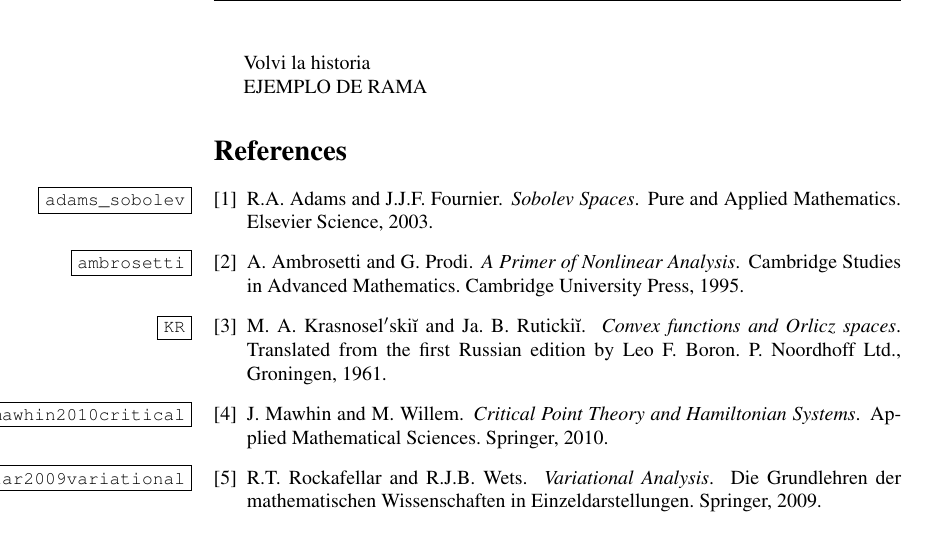
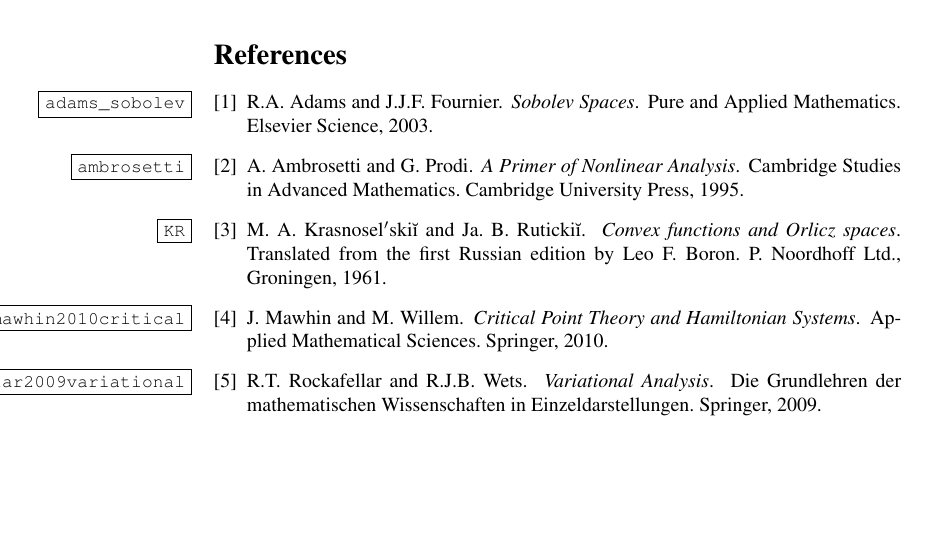
Before and after one commit to fdmazzone/ArchivosProyecto, a LaTeX paper (LagrangianoOrlicz.tex): part of page 9 of 9, cut at the place of the change. Compiled offline with pdfLaTeX.

Commit message:
borre texto de prueba

```diff
--- a/LagrangianoOrlicz.tex
+++ b/LagrangianoOrlicz.tex
@@ -463,10 +463,6 @@ strictly convexity implies inyectivity (see, for instance \cite[Theorem
 \end{proof}
 
 
-Volvi la historia
-
-EJEMPLO DE RAMA
-
 
 
 
```
